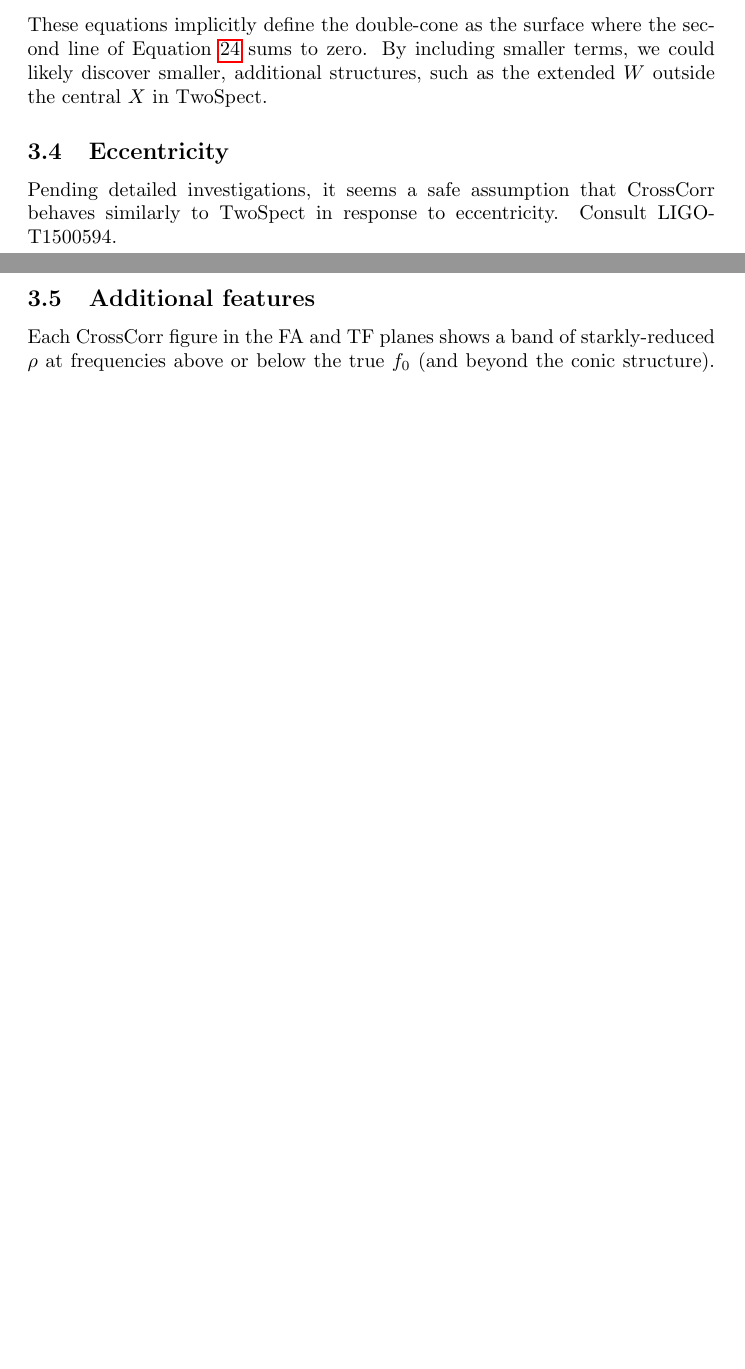
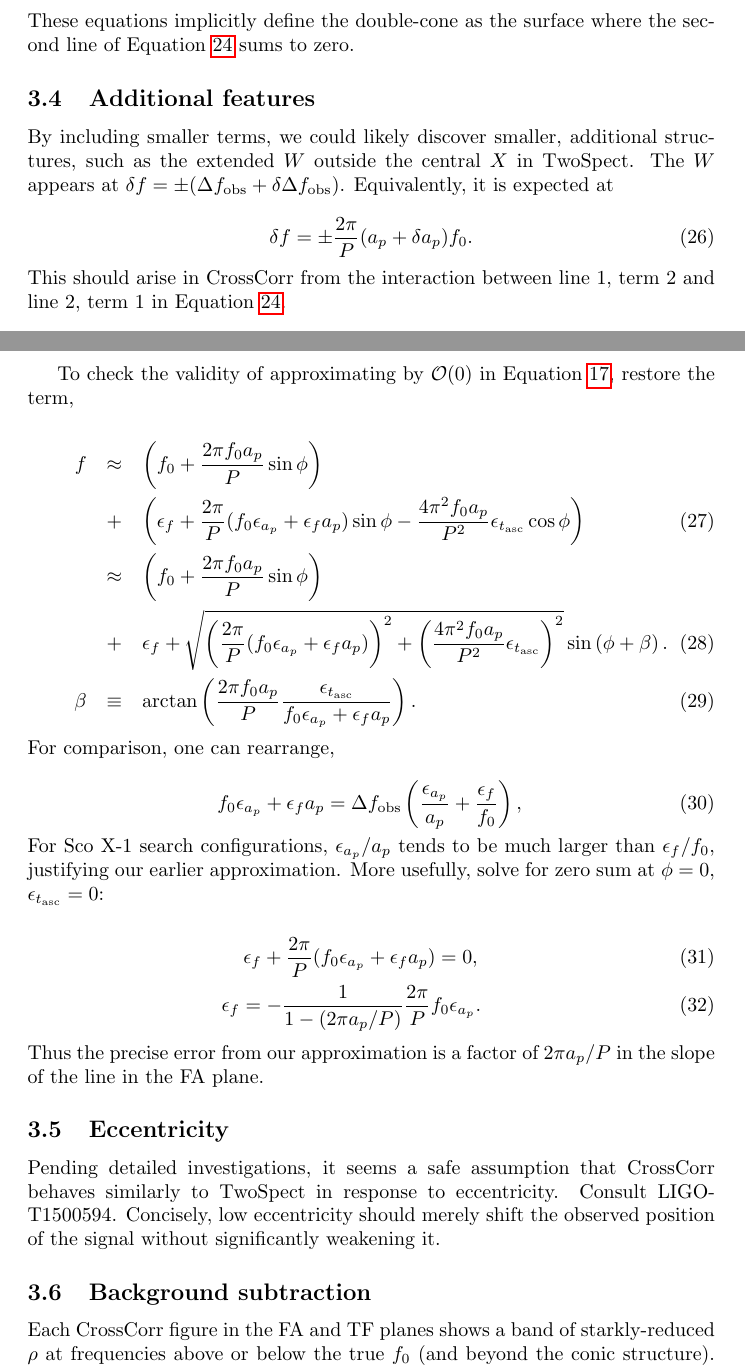
Before and after one commit to grantmeadors/Meadors-Cone-CrossCorr, a LaTeX document (Meadors-Cone-CrossCorr.tex): two parts of pages 13 and 14 of 15 before the commit and two parts of pages 13 and 14 of 16 after it, joined at a grey line, cut so that both start at the same text, the shorter picture padded with empty space. Compiled offline with pdfLaTeX.

Commit message:
OK, clarifying additional features

```diff
--- a/Meadors-Cone-CrossCorr.tex
+++ b/Meadors-Cone-CrossCorr.tex
@@ -345,14 +359,57 @@ f &\approx& \left(f_0 + \frac{2\pi f_0 a_p}{P} \right) \nonumber\\
 \end{eqnarray}
 
 \noindent These equations implicitly define the double-cone as the surface where the second line of Equation~\ref{altDefinition} sums to zero.
+
+\subsection{Additional features}
+
 By including smaller terms, we could likely discover smaller, additional structures, such as the extended $W$ outside the central $X$ in TwoSpect.
+The $W$ appears at $\delta f = \pm (\Delta f_\mathrm{obs} + \delta \Delta f_\mathrm{obs})$.
+Equivalently, it is expected at
+
+\begin{equation}
+\delta f = \pm \frac{2\pi}{P} (a_p + \delta a_p) f_0.
+\label{expectedW}
+\end{equation}
+
+\noindent This should arise in CrossCorr from the interaction between line 1, term 2 and line 2, term 1 in Equation~\ref{altDefinition}.
+
+To check the validity of approximating by $\mathcal{O}(0)$ in Equation~\ref{simplePhi}, restore the term,
+
+\begin{eqnarray}
+f  &\approx& \left(f_0 + \frac{2\pi f_0 a_p}{P} \sin \phi \right) \nonumber \\
+  &+& \left(\epsilon_f + \frac{2 \pi}{P} (f_0 \epsilon_{a_p} + \epsilon_f a_p) \sin\phi - \frac{4 \pi^2 f_0 a_p}{P^2} \epsilon_{t_\mathrm{asc}} \cos\phi\right)
+\label{betterApprox}\\
+ &\approx& \left(f_0 + \frac{2\pi f_0 a_p}{P} \sin \phi \right) \nonumber\\
+  &+& \epsilon_f  + \sqrt{\left(\frac{2 \pi}{P} (f_0 \epsilon_{a_p} + \epsilon_f a_p )\right)^2 + \left(\frac{4 \pi^2 f_0 a_p}{P^2} \epsilon_{t_\mathrm{asc}}\right)^2 } \sin \left(\phi + \beta \right). \label{bestDefinition}\\
+\beta &\equiv& \arctan\left(\frac{2\pi f_0 a_p}{P} \frac{\epsilon_{t_\mathrm{asc}}}{f_0 \epsilon_{a_p} + \epsilon_f a_p} \right).
+\end{eqnarray}
+
+\noindent For comparison, one can rearrange,
+
+
+\begin{equation}
+f_0 \epsilon_{a_p} + \epsilon_f a_p = \Delta f_\mathrm{obs}\left(\frac{\epsilon_{a_p}}{a_p} + \frac{\epsilon_f}{f_0} \right),
+\end{equation}
+
+\noindent
+For Sco X-1 search configurations, $\epsilon_{a_p}/a_p$ tends to be much larger than $\epsilon_f /f_0$, justifying our earlier approximation.
+More usefully, solve for zero sum at $\phi=0$, $\epsilon_{t_\mathrm{asc}} =0$:
+
+
+\begin{eqnarray}
+\epsilon_f + \frac{2\pi}{P} (f_0 \epsilon_{a_p} + \epsilon_f a_p) = 0,\\
+\epsilon_f = -\frac{1}{1 - (2\pi a_p/P)} \frac{2\pi}{P} f_0 \epsilon_{a_p}.
+\end{eqnarray}
+
+\noindent Thus the precise error from our approximation is a factor of $2 \pi a_p /P$ in the slope of the line in the FA plane.
 
 \subsection{Eccentricity}
 
 Pending detailed investigations, it seems a safe assumption that CrossCorr behaves similarly to TwoSpect in response to eccentricity.
 Consult LIGO-T1500594.
+Concisely, low eccentricity should merely shift the observed position of the signal without significantly weakening it.
 
-\subsection{Additional features}
+\subsection{Background subtraction}
 
 Each CrossCorr figure in the FA and TF planes shows a band of starkly-reduced $\rho$ at frequencies above or below the true $f_0$ (and beyond the conic structure).
 This reduction in $\rho$ is presumably due to background subtraction over frequency bins, although this should be further investigated.
```
Also changed, not shown: Meadors-Cone-CrossCorr.tex (24 more changed lines).
